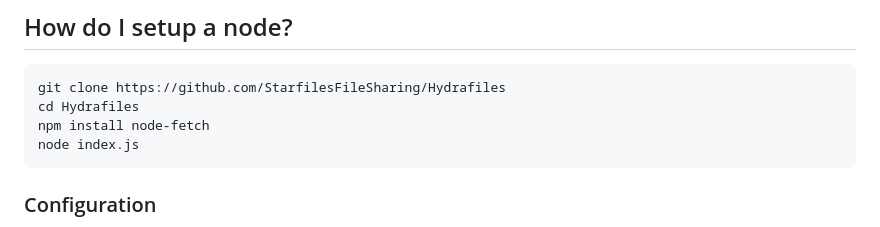
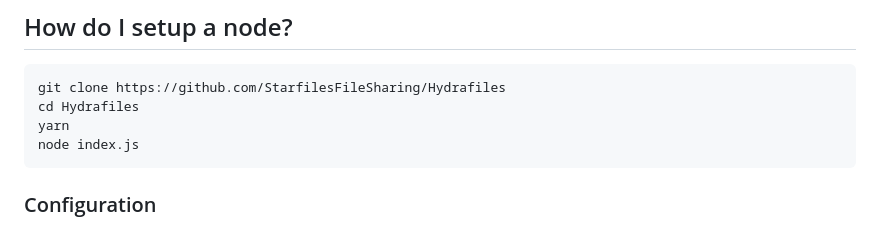
Before and after one commit to StarfilesFileSharing/hydrafiles, a Markdown page: README.md, the part around the change. Rendered like a GitHub page.

Commit message:
update init instructions

````diff
--- a/README.md
+++ b/README.md
@@ -39,7 +39,7 @@ Hydrafiles is everywhere. With the goal of being cross-border, we ask people lik
 ```
 git clone https://github.com/StarfilesFileSharing/Hydrafiles
 cd Hydrafiles
-npm install node-fetch
+yarn
 node index.js
 ```
 
````
